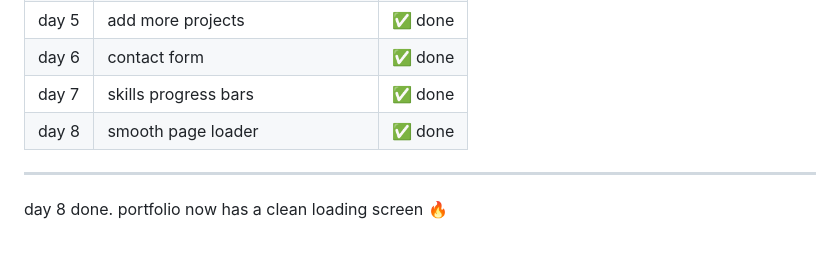
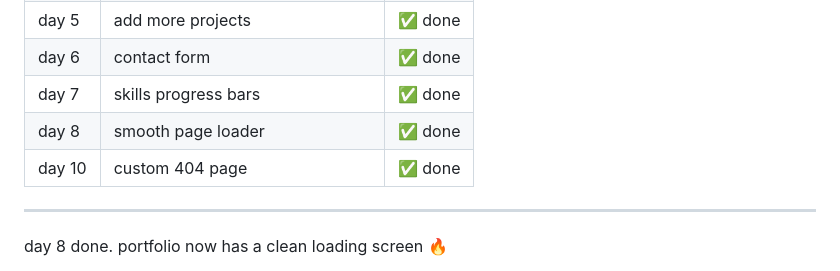
Before and after one commit to kiranmv002/kiran.codes, a Markdown page: README.md, the part around the change. Drawn GitHub-style; blank space fills up the shorter version.

```diff
--- a/README.md
+++ b/README.md
@@ -131,6 +131,7 @@ files → `404.html`
 | day 6   | contact form                          | ✅ done    |
 | day 7   | skills progress bars                  | ✅ done    |
 | day 8   | smooth page loader                    | ✅ done    |
+| day 10  | custom 404 page                       | ✅ done    |
 ---
 
 day 8 done. portfolio now has a clean loading screen 🔥
```
